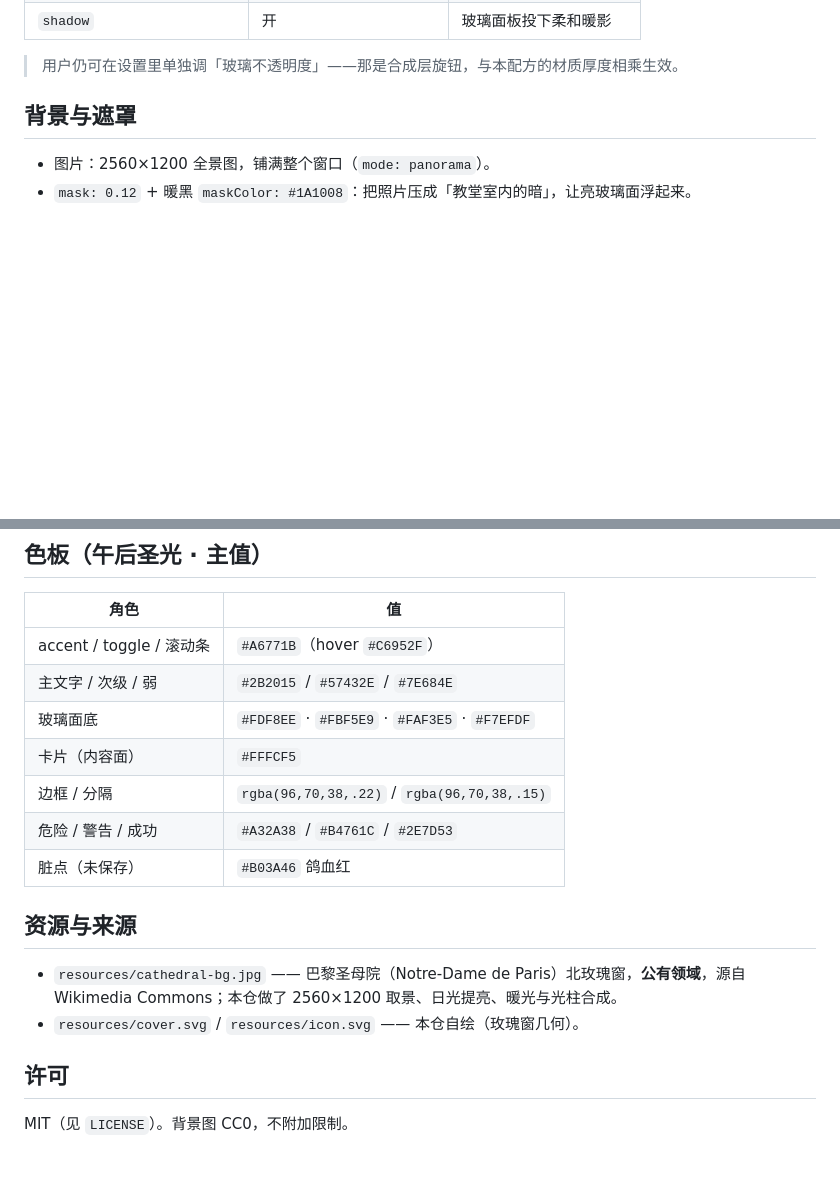
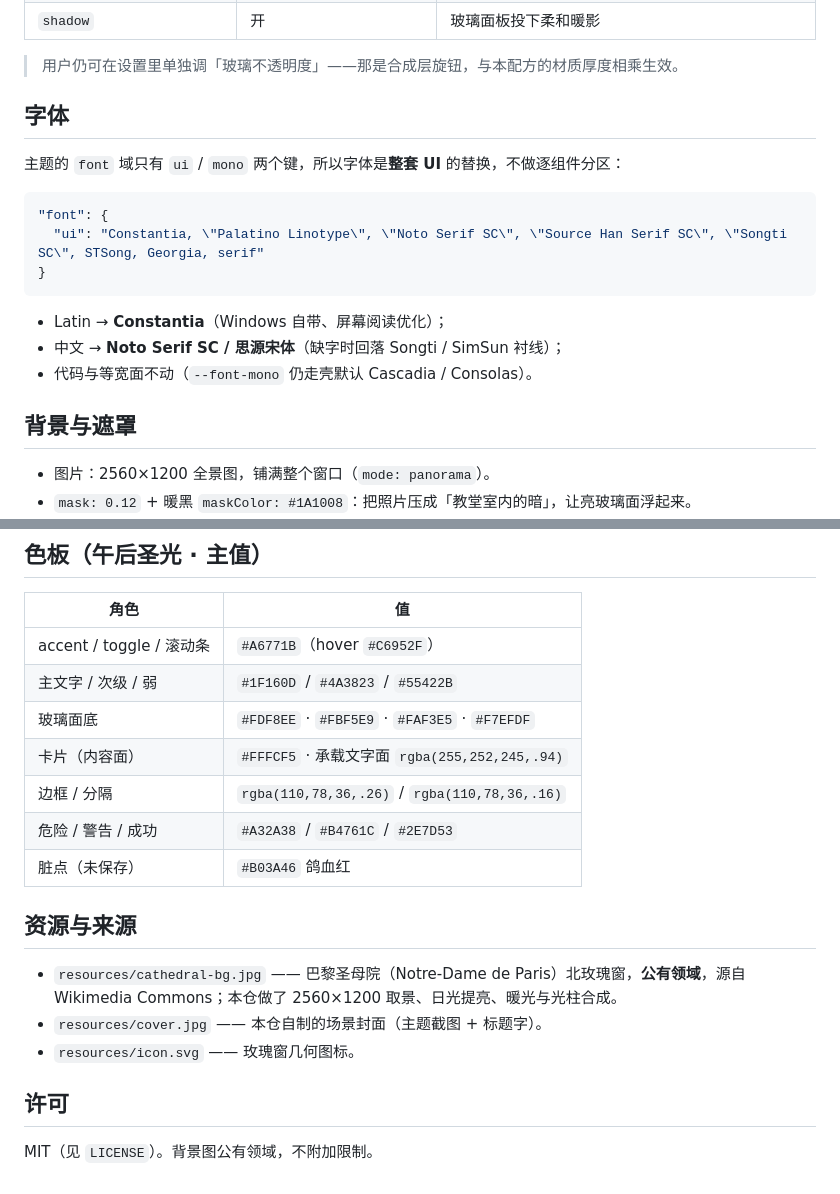
Before and after one commit to Encaron/linkdesk-plugin-theme-rose-window, a Markdown page: README.md, 2 parts joined by grey strips. Rendered like a GitHub page; blank space fills up the shorter version.

````diff
--- a/README.md
+++ b/README.md
@@ -37,6 +38,20 @@
 | `shadow` | 开 | 玻璃面板投下柔和暖影 |
 
 > 用户仍可在设置里单独调「玻璃不透明度」——那是合成层旋钮，与本配方的材质厚度相乘生效。
+
+## 字体
+
+主题的 `font` 域只有 `ui` / `mono` 两个键，所以字体是**整套 UI** 的替换，不做逐组件分区：
+
+```jsonc
+"font": {
+  "ui": "Constantia, \"Palatino Linotype\", \"Noto Serif SC\", \"Source Han Serif SC\", \"Songti SC\", STSong, Georgia, serif"
+}
+```
+
+- Latin → **Constantia**（Windows 自带、屏幕阅读优化）；
+- 中文 → **Noto Serif SC / 思源宋体**（缺字时回落 Songti / SimSun 衬线）；
+- 代码与等宽面不动（`--font-mono` 仍走壳默认 Cascadia / Consolas）。
 
 ## 背景与遮罩
 
@@ -65,18 +80,19 @@
 | 角色 | 值 |
 |---|---|
 | accent / toggle / 滚动条 | `#A6771B`（hover `#C6952F`） |
-| 主文字 / 次级 / 弱 | `#2B2015` / `#57432E` / `#7E684E` |
+| 主文字 / 次级 / 弱 | `#1F160D` / `#4A3823` / `#55422B` |
 | 玻璃面底 | `#FDF8EE` · `#FBF5E9` · `#FAF3E5` · `#F7EFDF` |
-| 卡片（内容面） | `#FFFCF5` |
-| 边框 / 分隔 | `rgba(96,70,38,.22)` / `rgba(96,70,38,.15)` |
+| 卡片（内容面） | `#FFFCF5` · 承载文字面 `rgba(255,252,245,.94)` |
+| 边框 / 分隔 | `rgba(110,78,36,.26)` / `rgba(110,78,36,.16)` |
 | 危险 / 警告 / 成功 | `#A32A38` / `#B4761C` / `#2E7D53` |
 | 脏点（未保存） | `#B03A46` 鸽血红 |
 
 ## 资源与来源
 
 - `resources/cathedral-bg.jpg` —— 巴黎圣母院（Notre-Dame de Paris）北玫瑰窗，**公有领域**，源自 Wikimedia Commons；本仓做了 2560×1200 取景、日光提亮、暖光与光柱合成。
-- `resources/cover.svg` / `resources/icon.svg` —— 本仓自绘（玫瑰窗几何）。
+- `resources/cover.jpg` —— 本仓自制的场景封面（主题截图 + 标题字）。
+- `resources/icon.svg` —— 玫瑰窗几何图标。
 
 ## 许可
 
-MIT（见 `LICENSE`）。背景图 CC0，不附加限制。
+MIT（见 `LICENSE`）。背景图公有领域，不附加限制。
````
Also changed, not shown: other parts of README.md (+11 -10 lines), CHANGELOG.md (+9 -0 lines), resources/cover.jpg (added), 6 other files.
